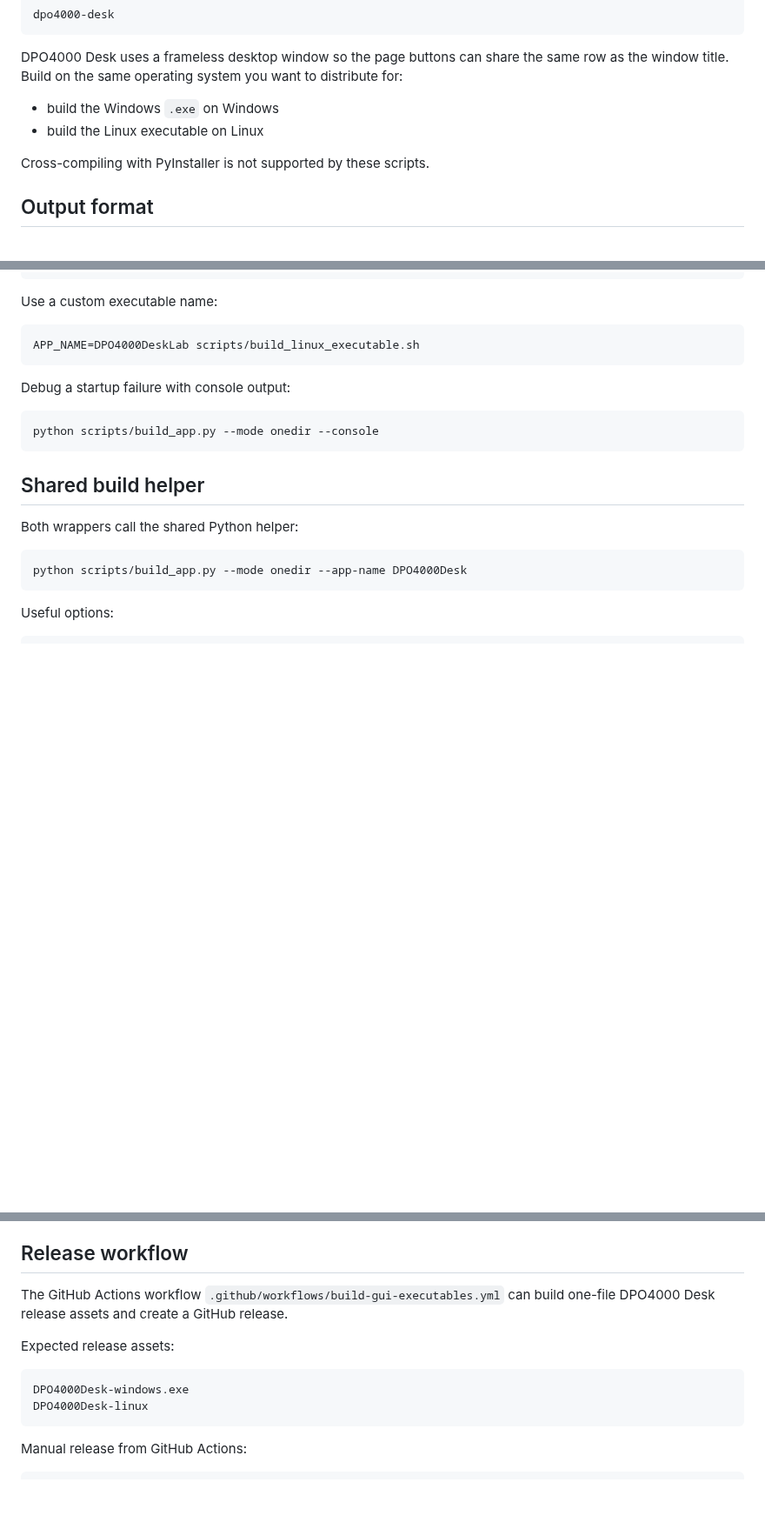
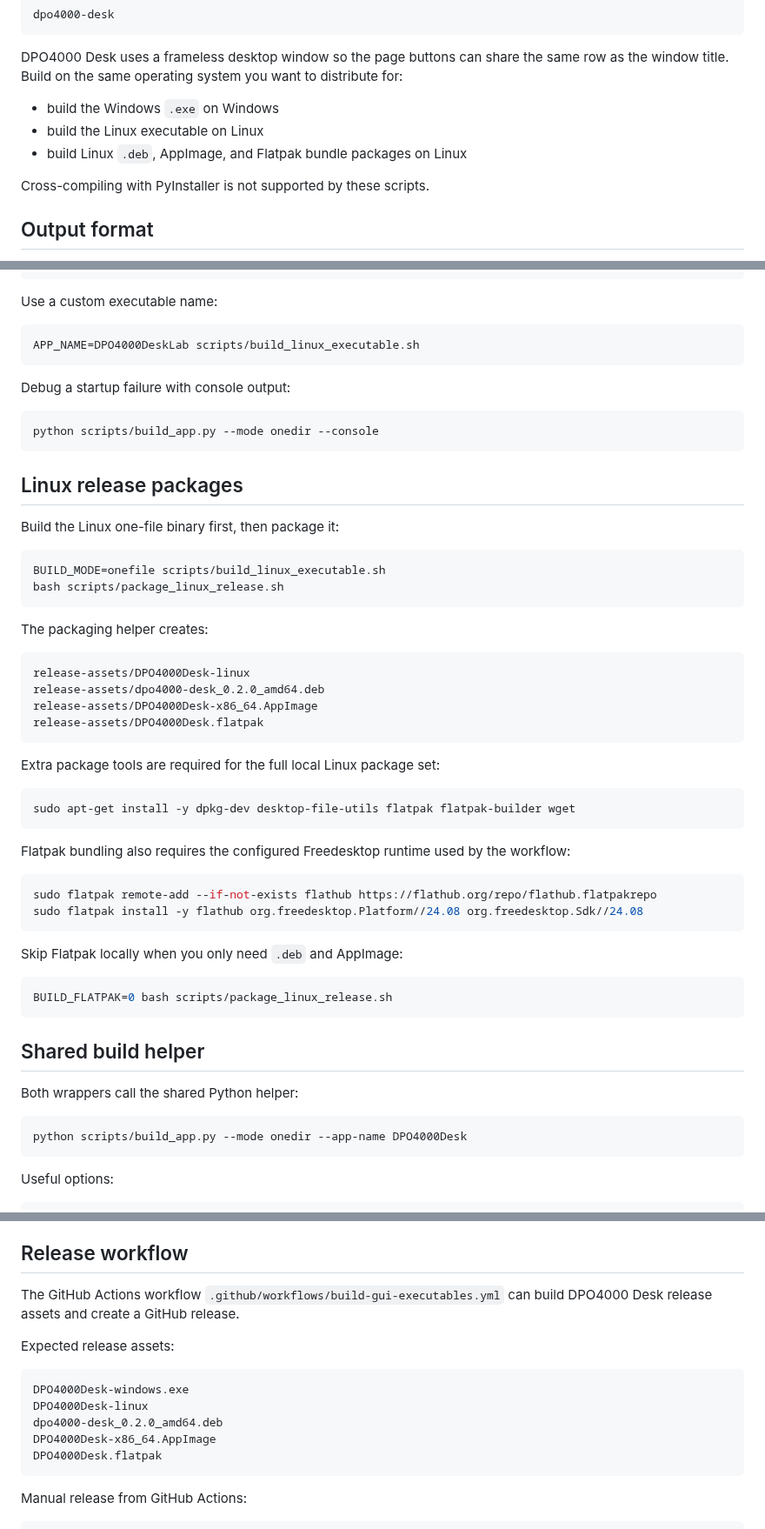
Before and after one commit to ami3go/Tektronix_DPO4000_utils, a Markdown page: docs/build-application.md, 3 parts joined by grey strips. Shown at 87% size. GitHub-like rendering; blank space fills up the shorter version.

Commit message:
Document Linux package release assets

````diff
--- a/docs/build-application.md
+++ b/docs/build-application.md
@@ -10,6 +10,7 @@ DPO4000 Desk uses a frameless desktop window so the page buttons can share the s
 
 - build the Windows `.exe` on Windows
 - build the Linux executable on Linux
+- build Linux `.deb`, AppImage, and Flatpak bundle packages on Linux
 
 Cross-compiling with PyInstaller is not supported by these scripts.
 
@@ -120,6 +121,43 @@ Debug a startup failure with console output:
 python scripts/build_app.py --mode onedir --console
 ```
 
+## Linux release packages
+
+Build the Linux one-file binary first, then package it:
+
+```bash
+BUILD_MODE=onefile scripts/build_linux_executable.sh
+bash scripts/package_linux_release.sh
+```
+
+The packaging helper creates:
+
+```text
+release-assets/DPO4000Desk-linux
+release-assets/dpo4000-desk_0.2.0_amd64.deb
+release-assets/DPO4000Desk-x86_64.AppImage
+release-assets/DPO4000Desk.flatpak
+```
+
+Extra package tools are required for the full local Linux package set:
+
+```bash
+sudo apt-get install -y dpkg-dev desktop-file-utils flatpak flatpak-builder wget
+```
+
+Flatpak bundling also requires the configured Freedesktop runtime used by the workflow:
+
+```bash
+sudo flatpak remote-add --if-not-exists flathub https://flathub.org/repo/flathub.flatpakrepo
+sudo flatpak install -y flathub org.freedesktop.Platform//24.08 org.freedesktop.Sdk//24.08
+```
+
+Skip Flatpak locally when you only need `.deb` and AppImage:
+
+```bash
+BUILD_FLATPAK=0 bash scripts/package_linux_release.sh
+```
+
 ## Shared build helper
 
 Both wrappers call the shared Python helper:
@@ -143,13 +181,16 @@ Useful options:
 
 ## Release workflow
 
-The GitHub Actions workflow `.github/workflows/build-gui-executables.yml` can build one-file DPO4000 Desk release assets and create a GitHub release.
+The GitHub Actions workflow `.github/workflows/build-gui-executables.yml` can build DPO4000 Desk release assets and create a GitHub release.
 
 Expected release assets:
 
 ```text
 DPO4000Desk-windows.exe
 DPO4000Desk-linux
+dpo4000-desk_0.2.0_amd64.deb
+DPO4000Desk-x86_64.AppImage
+DPO4000Desk.flatpak
 ```
 
 Manual release from GitHub Actions:
````
